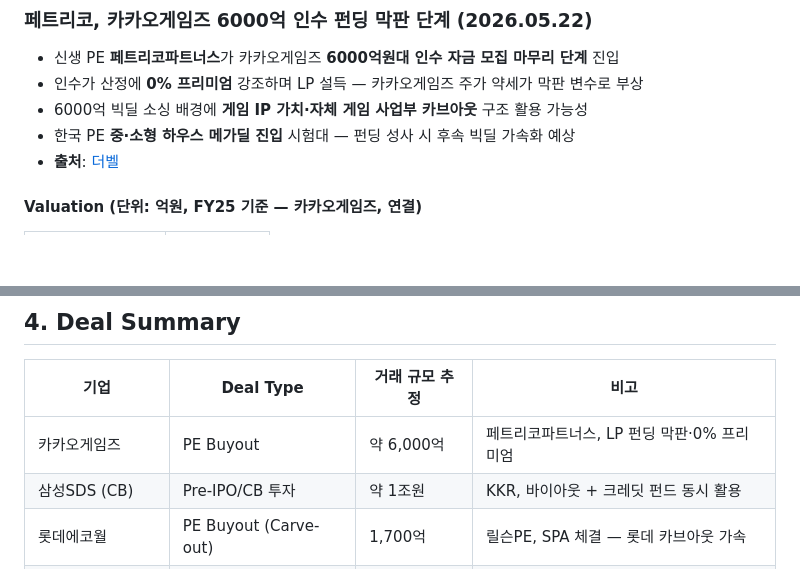
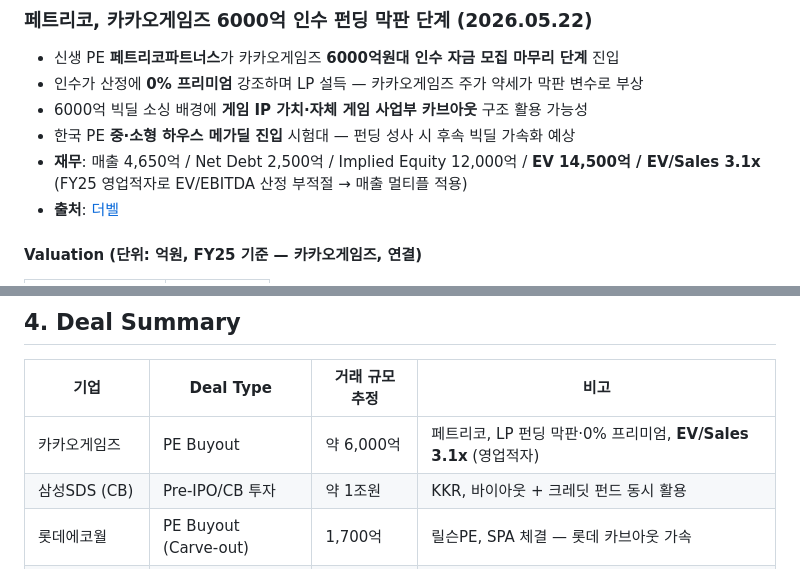
Before and after one commit to minabae-5723/reverent-dashboard, a Markdown page: deals/2026-05-22.md, 2 parts joined by grey strips. GitHub-like rendering; blank space fills up the shorter version.

Commit message:
Kakao Games deal: switch headline multiple from EV/EBITDA to EV/Sales
FY25 영업적자(-396억)로 EBITDA가 81억까지 축소 → EV/EBITDA가 ~179x 로
산정 부적절. 매출 멀티플(EV/Sales) 로 전환:

- 매출 4,650 / Net Debt 2,500 / Implied Equity 12,000 (Deal 6,000 / 50% stake)
- EV = 14,500 / EV/Sales = 3.1x

Kakao Games 본문 bullet에 재무 라인 추가 + Deal Summary 비고 보정.
대시보드 Valuation 카드는 EV/EBITDA·EV/Sales·PER 모두 자동 계산해서
표시하므로 별도 코드 변경 불필요 — narrative와 Summary가 thesis 역할.

Co-Authored-By: Claude Opus 4.7 (1M context) <noreply@anthropic.com>

```diff
--- a/deals/2026-05-22.md
+++ b/deals/2026-05-22.md
@@ -31,6 +31,7 @@
 - 인수가 산정에 **0% 프리미엄** 강조하며 LP 설득 — 카카오게임즈 주가 약세가 막판 변수로 부상
 - 6000억 빅딜 소싱 배경에 **게임 IP 가치·자체 게임 사업부 카브아웃** 구조 활용 가능성
 - 한국 PE **중·소형 하우스 메가딜 진입** 시험대 — 펀딩 성사 시 후속 빅딜 가속화 예상
+- **재무**: 매출 4,650억 / Net Debt 2,500억 / Implied Equity 12,000억 / **EV 14,500억 / EV/Sales 3.1x** (FY25 영업적자로 EV/EBITDA 산정 부적절 → 매출 멀티플 적용)
 - **출처**: [더벨](https://www.thebell.co.kr/front/newsview.asp?code=0103&key=202605220755204060107337)
 
 #### Valuation (단위: 억원, FY25 기준 — 카카오게임즈, 연결)
@@ -192,7 +193,7 @@
 
 | 기업 | Deal Type | 거래 규모 추정 | 비고 |
 |---|---|---|---|
-| 카카오게임즈 | PE Buyout | 약 6,000억 | 페트리코파트너스, LP 펀딩 막판·0% 프리미엄 |
+| 카카오게임즈 | PE Buyout | 약 6,000억 | 페트리코, LP 펀딩 막판·0% 프리미엄, **EV/Sales 3.1x** (영업적자) |
 | 삼성SDS (CB) | Pre-IPO/CB 투자 | 약 1조원 | KKR, 바이아웃 + 크레딧 펀드 동시 활용 |
 | 롯데에코월 | PE Buyout (Carve-out) | 1,700억 | 릴슨PE, SPA 체결 — 롯데 카브아웃 가속 |
 | 우아한형제들(배민) | 기업간 인수 (전략적) | 8조~8.5조 | 우버·네이버 관심, EV/EBITDA 약 12x |
```
